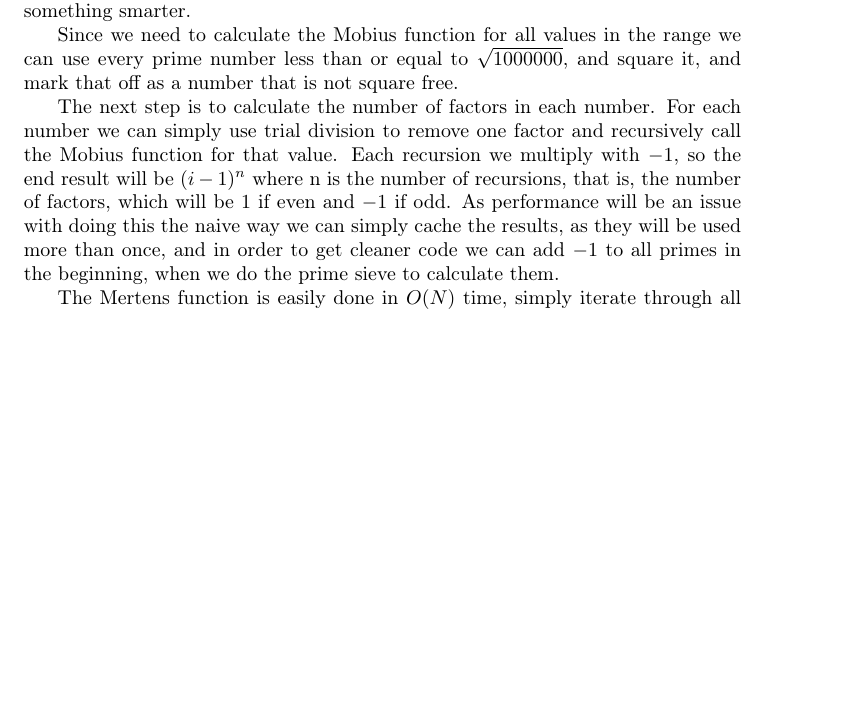
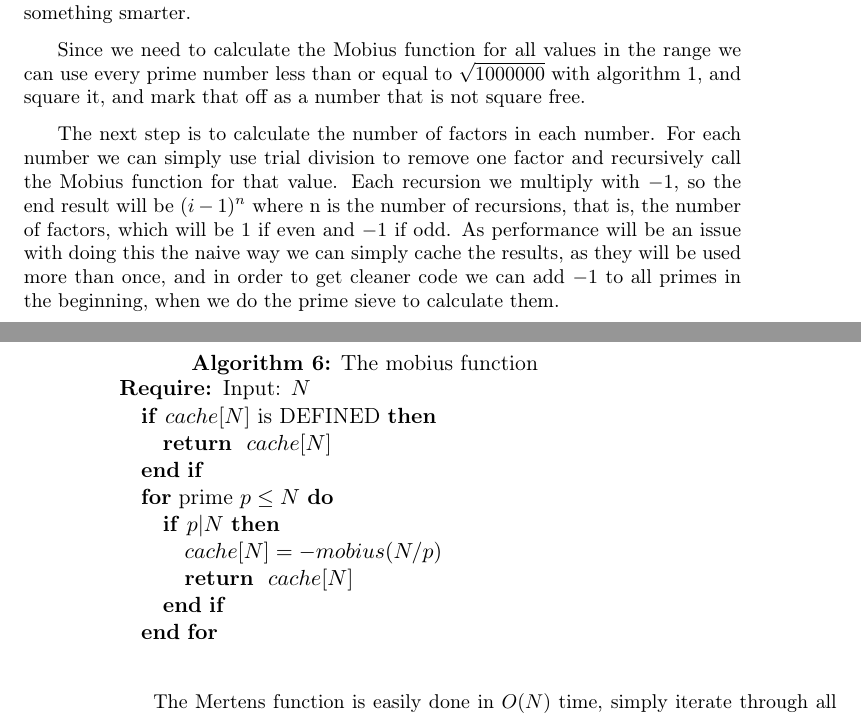
Before and after one commit to ecksun/number-theory-solutions, a LaTeX document (solutions.tex): part of page 3 of 4 before the commit and two parts of pages 3 and 4 of 5 after it, the two joined at a grey line, cut so that both start at the same text, the shorter picture padded with empty space. Compiled offline with pdfLaTeX.

Commit message:
Pseudocoded mertens

```diff
--- a/solutions.tex
+++ b/solutions.tex
@@ -272,8 +272,9 @@ one of them, assign the correct value. This would take far too long time, so we
 need to do something smarter.
 
 Since we need to calculate the Mobius function for all values in the range we
-can use every prime number less than or equal to $\sqrt{1000000}$, and square
-it, and mark that off as a number that is not square free.
+can use every prime number less than or equal to $\sqrt{1000000}$ with
+algorithm \ref{lst:primesieve}, and square it, and mark that off as a number
+that is not square free.
 
 The next step is to calculate the number of factors in each number. For each
 number we can simply use trial division to remove one factor and recursively
@@ -285,54 +286,22 @@ the results, as they will be used more than once, and in order to get cleaner
 code we can add $-1$ to all primes in the beginning, when we do the prime sieve
 to calculate them.
 
-% TODO
-%// THE RECURSIVE FUNCTION HERE; IN PSEUDO CODE
-%
-%function mobius(N):
-%
-%    if cache[N] is not UNDEFINED:
-%
-%        return cache[N]
-%
-%    for each prime p:
-%
-%        if p divides N:
-%
-%            cache[N] = - mobius(N / p)
-%
-%            return cache[N]
-%
-%
-%
-%
-%function mobius(N):
-%
-%    if cache[N] is defined:
-%
-%        return cache[N]
-%
-%    else if N is prime:
-%
-%        cache[N] = -1
-%
-%        return -1
-%
-%    else:
-%
-%        for prime p in primes:
-%
-%            if p divides N:
-%
-%                if p*p divides N:
-%
-%                    cache[N] = 0
-%
-%                    return 0
-%
-%                cache[N] = -1 * mobius(N / p)
-%
-%                return cache[N]
-
+\begin{algorithm}
+    \label{mobius}
+    \caption{The mobius function}
+    \begin{algorithmic}
+        \REQUIRE Input: $N$
+        \IF{$cache[N]$ is DEFINED}
+            \RETURN $cache[N]$
+        \ENDIF
+        \FOR{prime $p \le N$}
+            \IF {$p | N$}
+                \STATE $cache[N] = - mobius(N/p)$
+                \RETURN $cache[N]$
+            \ENDIF
+        \ENDFOR
+    \end{algorithmic}
+\end{algorithm}
 
 The Mertens function is easily done in $O(N)$ time, simply iterate through all
 numbers and keep track of the value from the last iteration and add the Mobius
```
